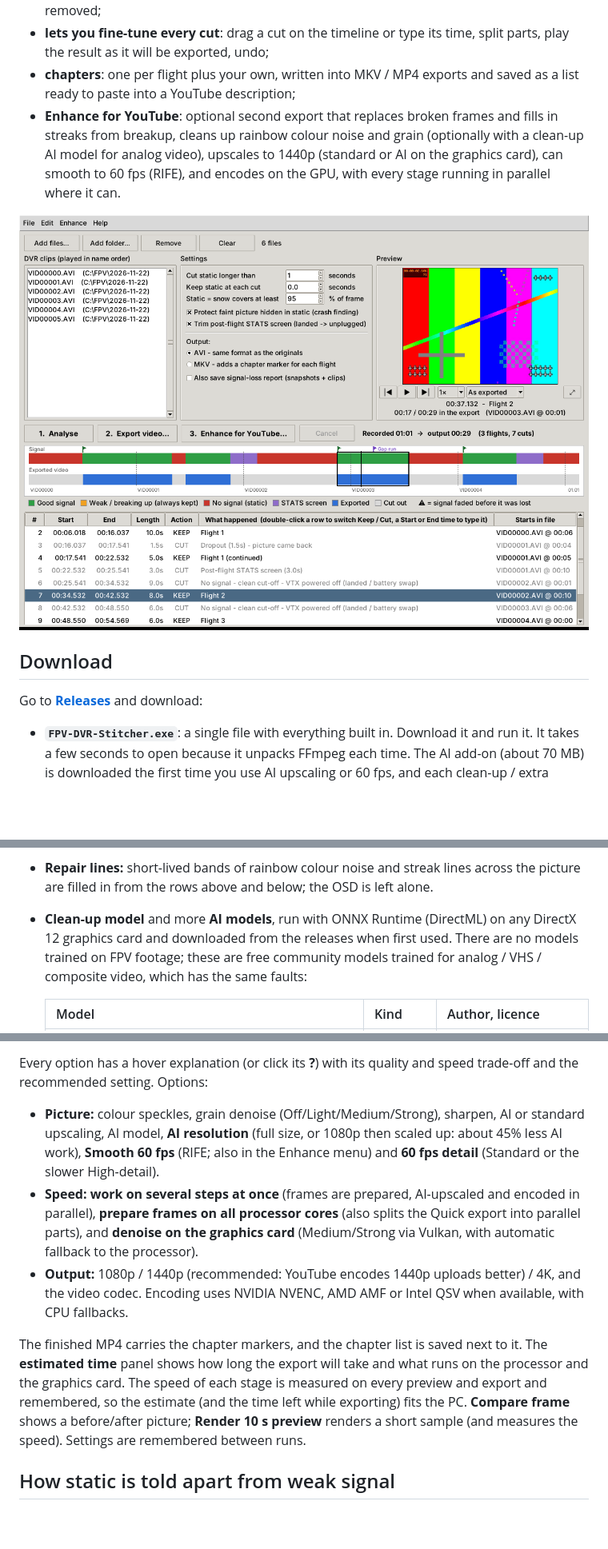
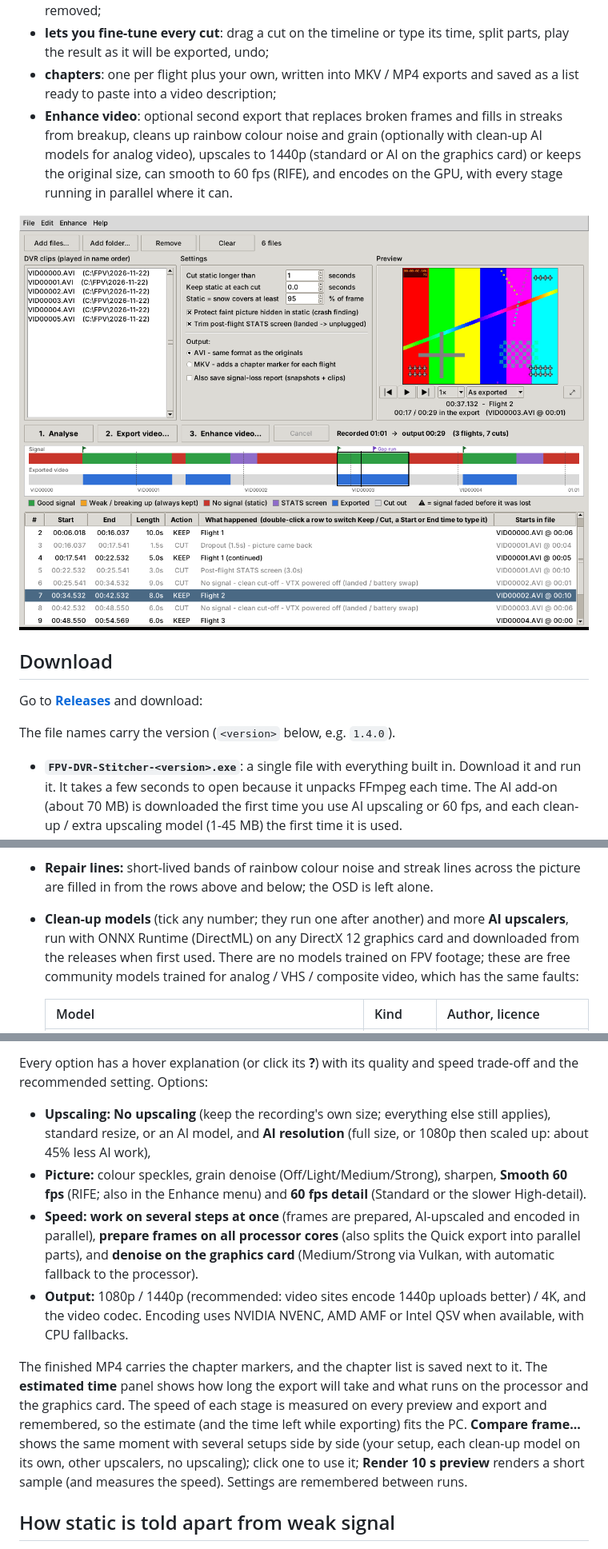
Before and after one commit to ShadowStacker/FPV-Video-Editor, a Markdown page: README.md, 3 parts joined by grey strips. Shown at 80% size. Rendered like a GitHub page; pictures changed too: docs/screenshot.png; blank space fills up the shorter version.

```diff
--- a/README.md
+++ b/README.md
@@ -18,11 +18,11 @@ receiver recorded during a session (SD 3-minute clips or one long HD-mode file),
 - **lets you fine-tune every cut**: drag a cut on the timeline or type its time, split
   parts, play the result as it will be exported, undo;
 - **chapters**: one per flight plus your own, written into MKV / MP4 exports and saved as a
-  list ready to paste into a YouTube description;
-- **Enhance for YouTube**: optional second export that replaces broken frames and
-  fills in streaks from breakup, cleans up rainbow colour noise and grain (optionally with a
-  clean-up AI model for analog video), upscales to 1440p (standard or AI on the graphics
-  card), can smooth to 60 fps (RIFE), and encodes on the GPU, with every stage running in
+  list ready to paste into a video description;
+- **Enhance video**: optional second export that replaces broken frames and
+  fills in streaks from breakup, cleans up rainbow colour noise and grain (optionally with
+  clean-up AI models for analog video), upscales to 1440p (standard or AI on the graphics
+  card) or keeps the original size, can smooth to 60 fps (RIFE), and encodes on the GPU, with every stage running in
   parallel where it can.
 
 ![Screenshot](docs/screenshot.png)
@@ -31,7 +31,9 @@ receiver recorded during a session (SD 3-minute clips or one long HD-mode file),
 
 Go to **[Releases](../../releases/latest)** and download:
 
-- **`FPV-DVR-Stitcher.exe`**: a single file with everything built in. Download it and run it.
+The file names carry the version (`<version>` below, e.g. `1.4.0`).
+
+- **`FPV-DVR-Stitcher-<version>.exe`**: a single file with everything built in. Download it and run it.
   It takes a few seconds to open because it unpacks FFmpeg each time. The AI add-on
   (about 70 MB) is downloaded the first time you use AI upscaling or 60 fps, and each
   clean-up / extra upscaling model (1-45 MB) the first time it is used.
@@ -106,7 +108,7 @@ signal. Sharing that zip is enough to tune the detector to your receiver.
   are real breakup and stay in.
 - **Repair lines:** short-lived bands of rainbow colour noise and streak lines across the
   picture are filled in from the rows above and below; the OSD is left alone.
-- **Clean-up model** and more **AI models**, run with ONNX Runtime (DirectML) on any DirectX 12
+- **Clean-up models** (tick any number; they run one after another) and more **AI upscalers**, run with ONNX Runtime (DirectML) on any DirectX 12
   graphics card and downloaded from the releases when first used. There are no models trained
   on FPV footage; these are free community models trained for analog / VHS / composite video,
   which has the same faults:
@@ -126,19 +128,21 @@ signal. Sharing that zip is enough to tune the detector to your receiver.
 Every option has a hover explanation (or click its **?**) with its quality and speed trade-off and the
 recommended setting. Options:
 
-- **Picture:** colour speckles, grain denoise (Off/Light/Medium/Strong), sharpen, AI or standard upscaling,
-  AI model, **AI resolution** (full size, or 1080p then scaled up: about 45% less AI work),
+- **Upscaling:** **No upscaling** (keep the recording's own size; everything else still applies),
+  standard resize, or an AI model, and **AI resolution** (full size, or 1080p then scaled up: about 45% less AI work),
+- **Picture:** colour speckles, grain denoise (Off/Light/Medium/Strong), sharpen,
   **Smooth 60 fps** (RIFE; also in the Enhance menu) and **60 fps detail** (Standard or the slower High-detail).
 - **Speed:** **work on several steps at once** (frames are prepared, AI-upscaled and encoded in parallel),
   **prepare frames on all processor cores** (also splits the Quick export into parallel parts), and
   **denoise on the graphics card** (Medium/Strong via Vulkan, with automatic fallback to the processor).
-- **Output:** 1080p / 1440p (recommended: YouTube encodes 1440p uploads better) / 4K, and the video codec.
+- **Output:** 1080p / 1440p (recommended: video sites encode 1440p uploads better) / 4K, and the video codec.
   Encoding uses NVIDIA NVENC, AMD AMF or Intel QSV when available, with CPU fallbacks.
 
 The finished MP4 carries the chapter markers, and the chapter list is saved next to it.
 The **estimated time** panel shows how long the export will take and what runs on the processor and the
 graphics card. The speed of each stage is measured on every preview and export and remembered, so the
-estimate (and the time left while exporting) fits the PC. **Compare frame** shows a before/after picture;
+estimate (and the time left while exporting) fits the PC. **Compare frame...** shows the same moment with several setups side by side (your setup, each clean-up model
+on its own, other upscalers, no upscaling); click one to use it;
 **Render 10 s preview** renders a short sample (and measures the speed). Settings are remembered between runs.
 
 ## How static is told apart from weak signal
```
Also changed, not shown: other parts of README.md (+8 -8 lines), docs/enhance_window.png, 9 other files.
